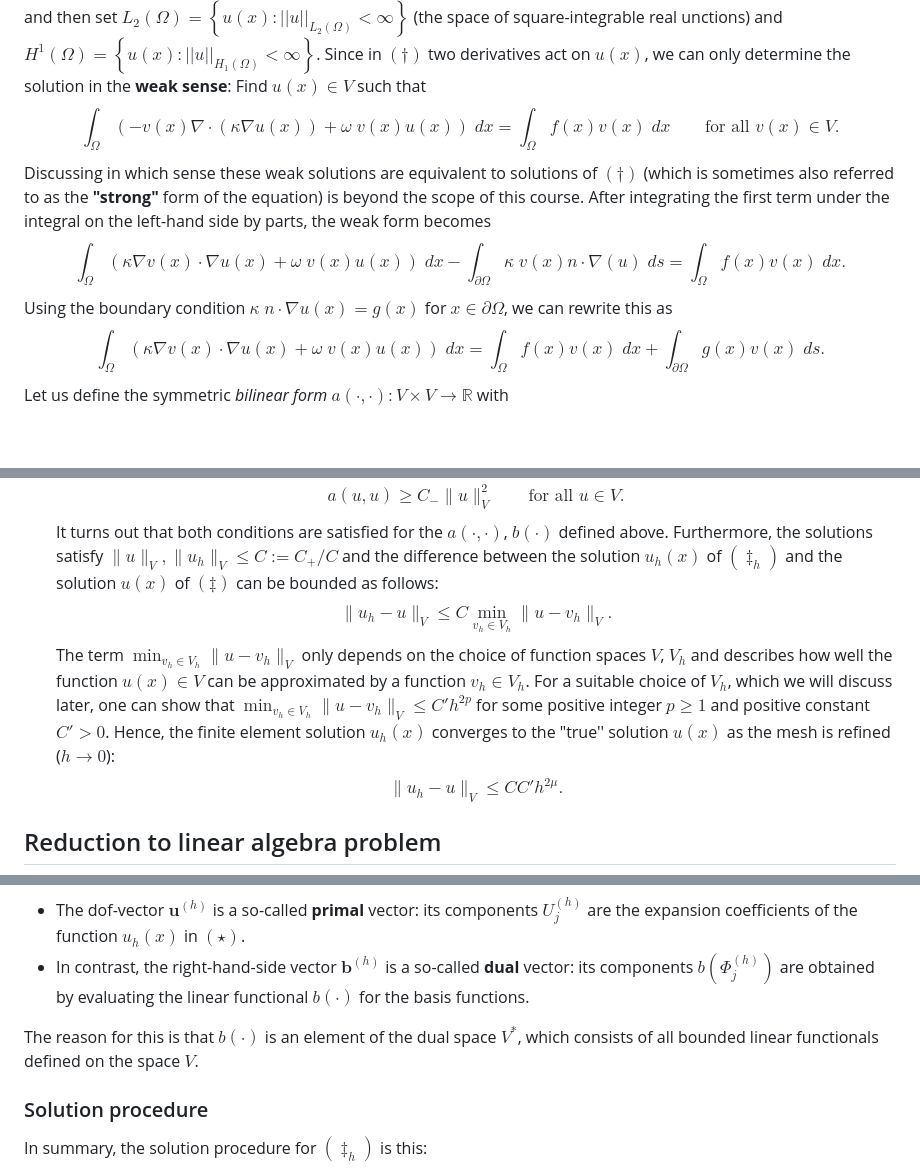
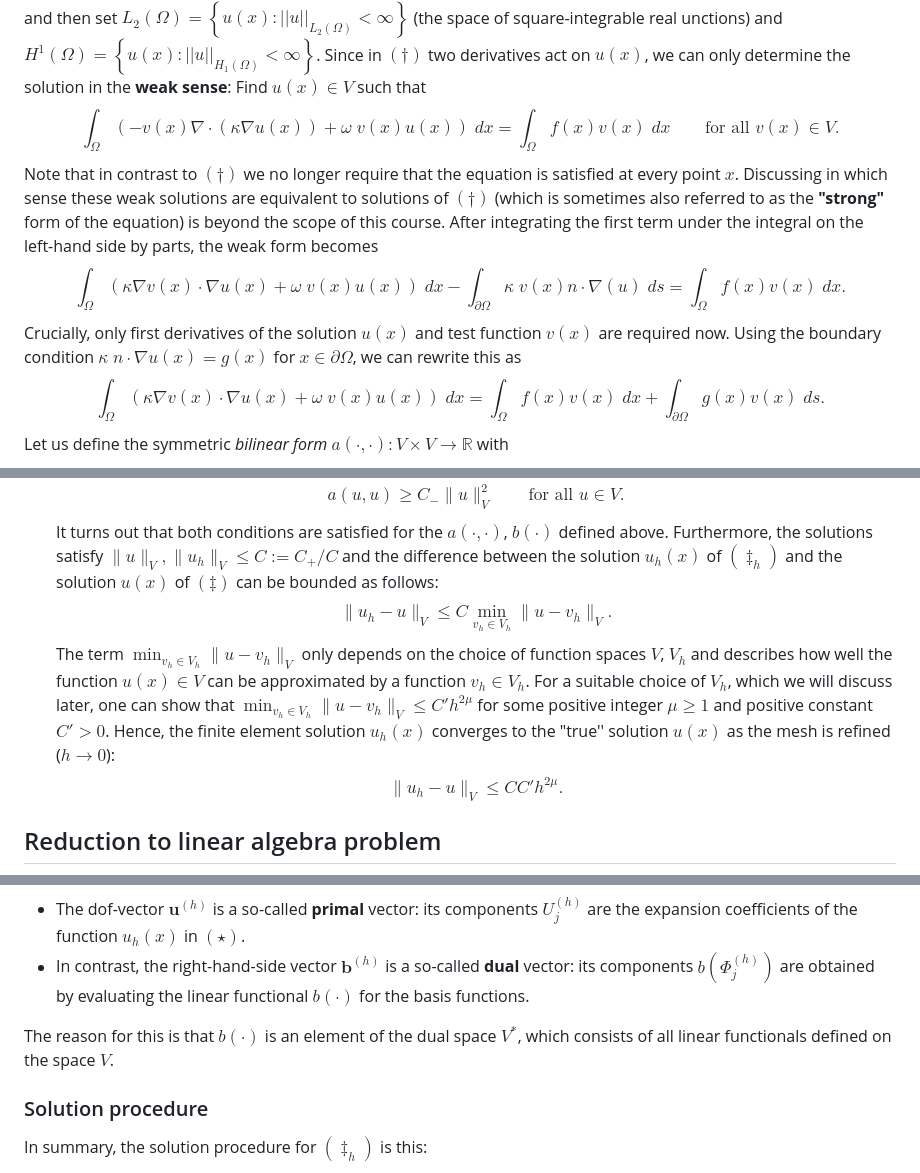
Before and after one commit to eikehmueller/ma32070, a Markdown page: lectures/MathematicalBackground.md, 3 parts joined by grey strips. Drawn GitHub-style; blank space fills up the shorter version.

Commit message:
Some tidying up

```diff
--- a/lectures/MathematicalBackground.md
+++ b/lectures/MathematicalBackground.md
@@ -18,11 +18,11 @@ and then set $L_2(\Omega) = \left\{u(x) : ||u||_{L_2(\Omega)}<\infty\right\}$ (t
 $$
 \int_\Omega \left(-v(x)\nabla \cdot(\kappa \nabla  u(x)) + \omega\; v(x) u(x)\right)\;dx = \int_\Omega f(x) v(x)\;dx \qquad \text{for all $v(x)\in V$}.
 $$
-Discussing in which sense these weak solutions are equivalent to solutions of $(\dagger)$ (which is sometimes also referred to as the **"strong"** form of the equation) is beyond the scope of this course. After integrating the first term under the integral on the left-hand side by parts, the weak form becomes
+Note that in contrast to $(\dagger)$ we no longer require that the equation is satisfied at every point $x$. Discussing in which sense these weak solutions are equivalent to solutions of $(\dagger)$ (which is sometimes also referred to as the **"strong"** form of the equation) is beyond the scope of this course. After integrating the first term under the integral on the left-hand side by parts, the weak form becomes
 $$
 \int_\Omega \left(\kappa \nabla v(x) \cdot \nabla  u(x) + \omega\; v(x) u(x)\right)\;dx - \int_{\partial \Omega } \kappa\;v(x) n\cdot \nabla(u)\;ds = \int_\Omega f(x) v(x)\;dx.
 $$
-Using the boundary condition $\kappa\; n\cdot \nabla u(x)=g(x)$ for $x\in\partial\Omega$, we can rewrite this as
+Crucially, only first derivatives of the solution $u(x)$ and test function $v(x)$ are required now. Using the boundary condition $\kappa\; n\cdot \nabla u(x)=g(x)$ for $x\in\partial\Omega$, we can rewrite this as
 $$
 \int_\Omega \left(\kappa \nabla v(x) \cdot \nabla  u(x) + \omega\; v(x) u(x)\right)\;dx  = \int_\Omega f(x) v(x)\;dx + \int_{\partial \Omega} g(x) v(x)\;ds.
 $$
@@ -65,7 +65,7 @@ It turns out that both conditions are satisfied for the $a(\cdot,\cdot)$, $b(\cd
 $$
 \|u_h - u\|_V \le C \min_{v_h\in V_h}\|u-v_h\|_V.
 $$
-The term $\min_{v_h\in V_h}\|u-v_h\|_V$ only depends on the choice of function spaces $V$, $V_h$ and describes how well the function $u(x) \in V$ can be approximated by a function $v_h\in V_h$. For a suitable choice of $V_h$, which we will discuss later, one can show that $\min_{v_h\in V_h}\|u-v_h\|_V\le C' h^{2p}$ for some positive integer $p\ge 1$ and positive constant $C'>0$. Hence, the finite element solution $u_h(x)$ converges to the "true'' solution $u(x)$ as the mesh is refined ($h\rightarrow 0$):
+The term $\min_{v_h\in V_h}\|u-v_h\|_V$ only depends on the choice of function spaces $V$, $V_h$ and describes how well the function $u(x) \in V$ can be approximated by a function $v_h\in V_h$. For a suitable choice of $V_h$, which we will discuss later, one can show that $\min_{v_h\in V_h}\|u-v_h\|_V\le C' h^{2\mu}$ for some positive integer $\mu\ge 1$ and positive constant $C'>0$. Hence, the finite element solution $u_h(x)$ converges to the "true'' solution $u(x)$ as the mesh is refined ($h\rightarrow 0$):
 $$
 \|u_h - u\|_V \le C C' h^{2\mu}.
 $$
@@ -88,7 +88,7 @@ At this point it is worth stressing that although $\boldsymbol{u}^{(h)}$ and $\b
 * The dof-vector $\boldsymbol{u}^{(h)}$ is a so-called **primal** vector: its components $U_j^{(h)}$ are the expansion coefficients of the function $u_h(x)$ in $(\star)$.
 * In contrast, the right-hand-side vector $\boldsymbol{b}^{(h)}$ is a so-called **dual** vector: its components $b(\Phi_j^{(h)})$ are obtained by evaluating the linear functional $b(\cdot)$ for the basis functions.
 
-The reason for this is that $b(\cdot)$ is an element of the dual space $V^*$, which consists of all bounded linear functionals defined on the space $V$.
+The reason for this is that $b(\cdot)$ is an element of the dual space $V^*$, which consists of all linear functionals defined on the space $V$.
 ### Solution procedure
 In summary, the solution procedure for $(\ddagger_h)$ is this:
 1. Assemble the matrix $A^{(h)}$.
```
Also changed, not shown: other parts of lectures/MathematicalBackground.md (+1 -1 lines), lectures/FiniteElements.md (+1 -1 lines).
